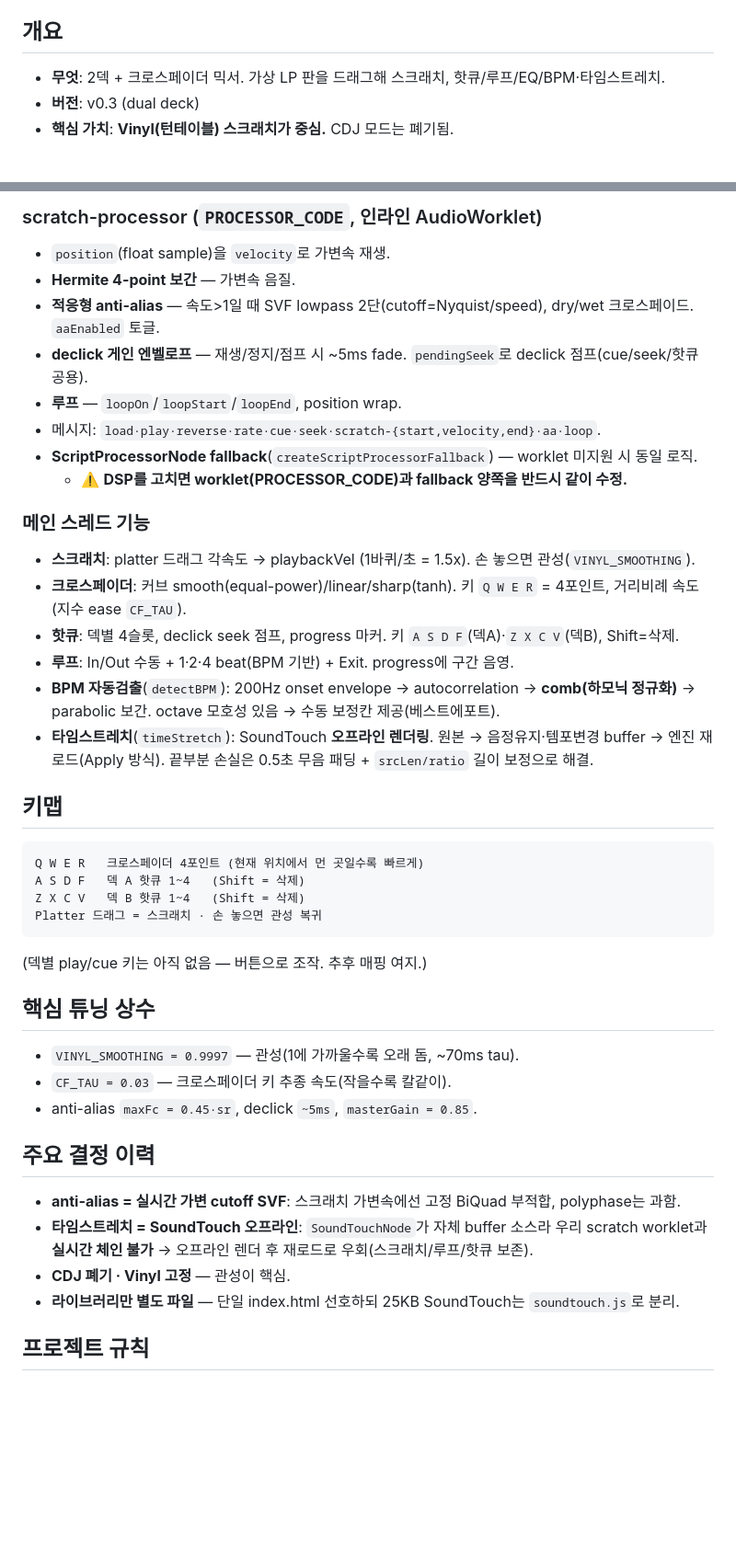
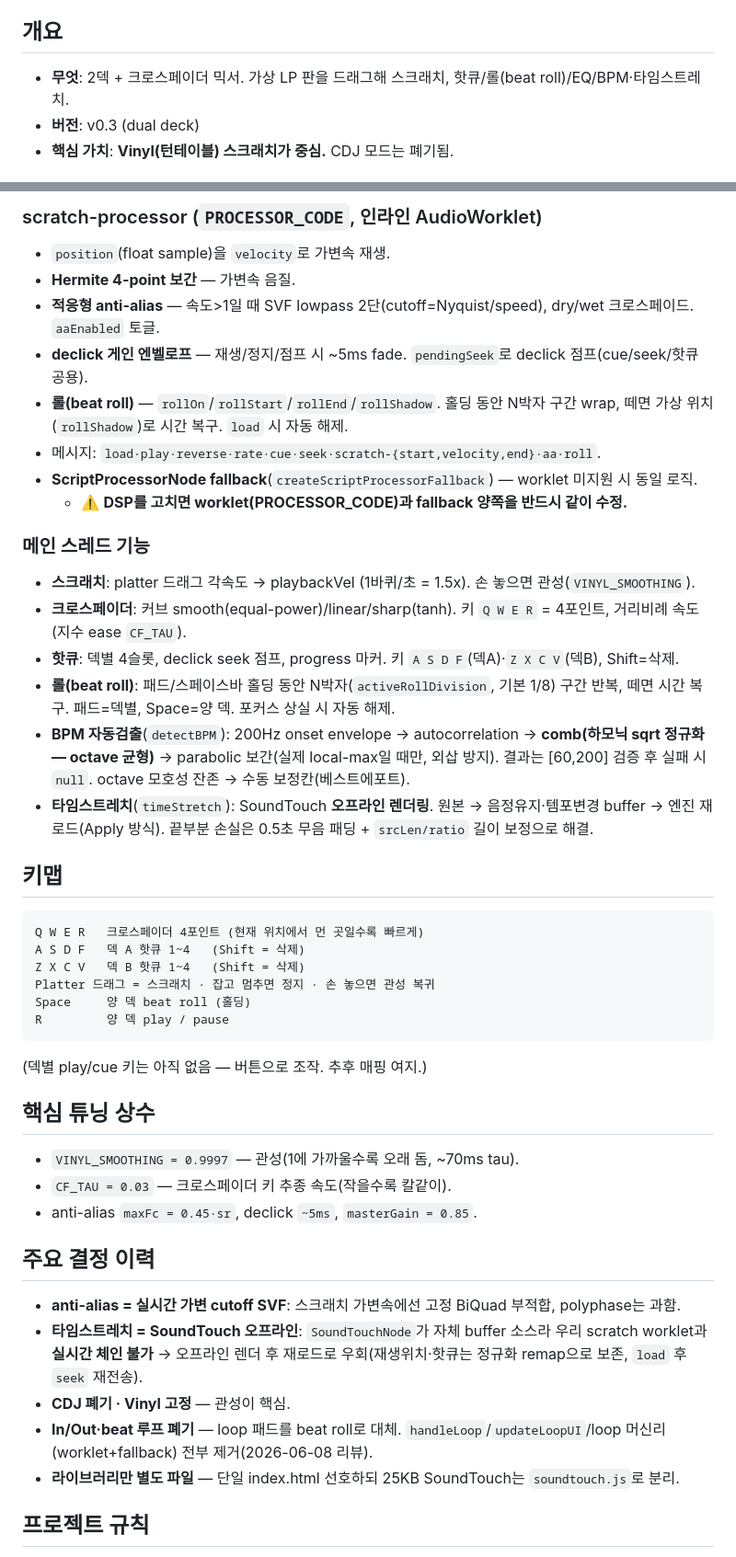
Before and after one commit to tioring/rlawlsxo-scratch, a Markdown page: CLAUDE.md, 2 parts joined by grey strips. Shown at 92% size. Drawn GitHub-style; blank space fills up the shorter version.

````diff
--- a/CLAUDE.md
+++ b/CLAUDE.md
@@ -4,7 +4,7 @@
 > 단일 `index.html` + 라이브러리 `soundtouch.js`.
 
 ## 개요
-- **무엇**: 2덱 + 크로스페이더 믹서. 가상 LP 판을 드래그해 스크래치, 핫큐/루프/EQ/BPM·타임스트레치.
+- **무엇**: 2덱 + 크로스페이더 믹서. 가상 LP 판을 드래그해 스크래치, 핫큐/롤(beat roll)/EQ/BPM·타임스트레치.
 - **버전**: v0.3 (dual deck)
 - **핵심 가치**: **Vinyl(턴테이블) 스크래치가 중심.** CDJ 모드는 폐기됨.
 
@@ -29,8 +29,8 @@ scratch-processor(worklet) → EQ(low/mid/high biquad) → volume(gain)
 - **Hermite 4-point 보간** — 가변속 음질.
 - **적응형 anti-alias** — 속도>1일 때 SVF lowpass 2단(cutoff=Nyquist/speed), dry/wet 크로스페이드. `aaEnabled` 토글.
 - **declick 게인 엔벨로프** — 재생/정지/점프 시 ~5ms fade. `pendingSeek`로 declick 점프(cue/seek/핫큐 공용).
-- **루프** — `loopOn`/`loopStart`/`loopEnd`, position wrap.
-- 메시지: `load·play·reverse·rate·cue·seek·scratch-{start,velocity,end}·aa·loop`.
+- **롤(beat roll)** — `rollOn`/`rollStart`/`rollEnd`/`rollShadow`. 홀딩 동안 N박자 구간 wrap, 떼면 가상 위치(`rollShadow`)로 시간 복구. `load` 시 자동 해제.
+- 메시지: `load·play·reverse·rate·cue·seek·scratch-{start,velocity,end}·aa·roll`.
 - **ScriptProcessorNode fallback**(`createScriptProcessorFallback`) — worklet 미지원 시 동일 로직.
   - ⚠️ **DSP를 고치면 worklet(PROCESSOR_CODE)과 fallback 양쪽을 반드시 같이 수정.**
 
@@ -38,8 +38,8 @@ scratch-processor(worklet) → EQ(low/mid/high biquad) → volume(gain)
 - **스크래치**: platter 드래그 각속도 → playbackVel (1바퀴/초 = 1.5x). 손 놓으면 관성(`VINYL_SMOOTHING`).
 - **크로스페이더**: 커브 smooth(equal-power)/linear/sharp(tanh). 키 `Q W E R` = 4포인트, 거리비례 속도(지수 ease `CF_TAU`).
 - **핫큐**: 덱별 4슬롯, declick seek 점프, progress 마커. 키 `A S D F`(덱A)·`Z X C V`(덱B), Shift=삭제.
-- **루프**: In/Out 수동 + 1·2·4 beat(BPM 기반) + Exit. progress에 구간 음영.
-- **BPM 자동검출**(`detectBPM`): 200Hz onset envelope → autocorrelation → **comb(하모닉 정규화)** → parabolic 보간. octave 모호성 있음 → 수동 보정칸 제공(베스트에포트).
+- **롤(beat roll)**: 패드/스페이스바 홀딩 동안 N박자(`activeRollDivision`, 기본 1/8) 구간 반복, 떼면 시간 복구. 패드=덱별, Space=양 덱. 포커스 상실 시 자동 해제.
+- **BPM 자동검출**(`detectBPM`): 200Hz onset envelope → autocorrelation → **comb(하모닉 sqrt 정규화 — octave 균형)** → parabolic 보간(실제 local-max일 때만, 외삽 방지). 결과는 [60,200] 검증 후 실패 시 `null`. octave 모호성 잔존 → 수동 보정칸(베스트에포트).
 - **타임스트레치**(`timeStretch`): SoundTouch **오프라인 렌더링**. 원본 → 음정유지·템포변경 buffer → 엔진 재로드(Apply 방식). 끝부분 손실은 0.5초 무음 패딩 + `srcLen/ratio` 길이 보정으로 해결.
 
 ## 키맵
@@ -47,7 +47,9 @@ scratch-processor(worklet) → EQ(low/mid/high biquad) → volume(gain)
 Q W E R   크로스페이더 4포인트 (현재 위치에서 먼 곳일수록 빠르게)
 A S D F   덱 A 핫큐 1~4   (Shift = 삭제)
 Z X C V   덱 B 핫큐 1~4   (Shift = 삭제)
-Platter 드래그 = 스크래치 · 손 놓으면 관성 복귀
+Platter 드래그 = 스크래치 · 잡고 멈추면 정지 · 손 놓으면 관성 복귀
+Space     양 덱 beat roll (홀딩)
+R         양 덱 play / pause
 ```
 (덱별 play/cue 키는 아직 없음 — 버튼으로 조작. 추후 매핑 여지.)
 
@@ -58,8 +60,9 @@ Platter 드래그 = 스크래치 · 손 놓으면 관성 복귀
 
 ## 주요 결정 이력
 - **anti-alias = 실시간 가변 cutoff SVF**: 스크래치 가변속에선 고정 BiQuad 부적합, polyphase는 과함.
-- **타임스트레치 = SoundTouch 오프라인**: `SoundTouchNode`가 자체 buffer 소스라 우리 scratch worklet과 **실시간 체인 불가** → 오프라인 렌더 후 재로드로 우회(스크래치/루프/핫큐 보존).
+- **타임스트레치 = SoundTouch 오프라인**: `SoundTouchNode`가 자체 buffer 소스라 우리 scratch worklet과 **실시간 체인 불가** → 오프라인 렌더 후 재로드로 우회(재생위치·핫큐는 정규화 remap으로 보존, `load` 후 `seek` 재전송).
 - **CDJ 폐기 · Vinyl 고정** — 관성이 핵심.
+- **In/Out·beat 루프 폐기** — loop 패드를 beat roll로 대체. `handleLoop`/`updateLoopUI`/loop 머신리(worklet+fallback) 전부 제거(2026-06-08 리뷰).
 - **라이브러리만 별도 파일** — 단일 index.html 선호하되 25KB SoundTouch는 `soundtouch.js`로 분리.
 
 ## 프로젝트 규칙
````
Also changed, not shown: REVIEW.md (added, +69 -0 lines).
